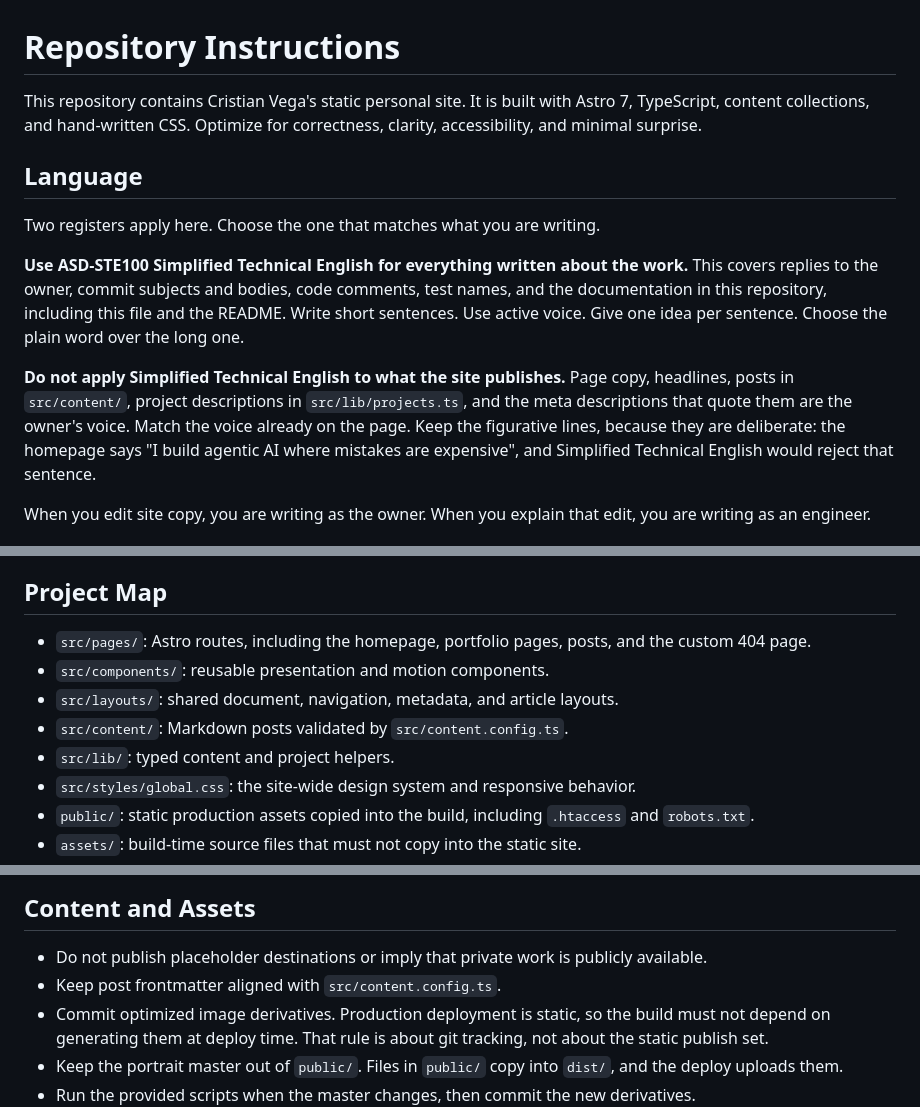
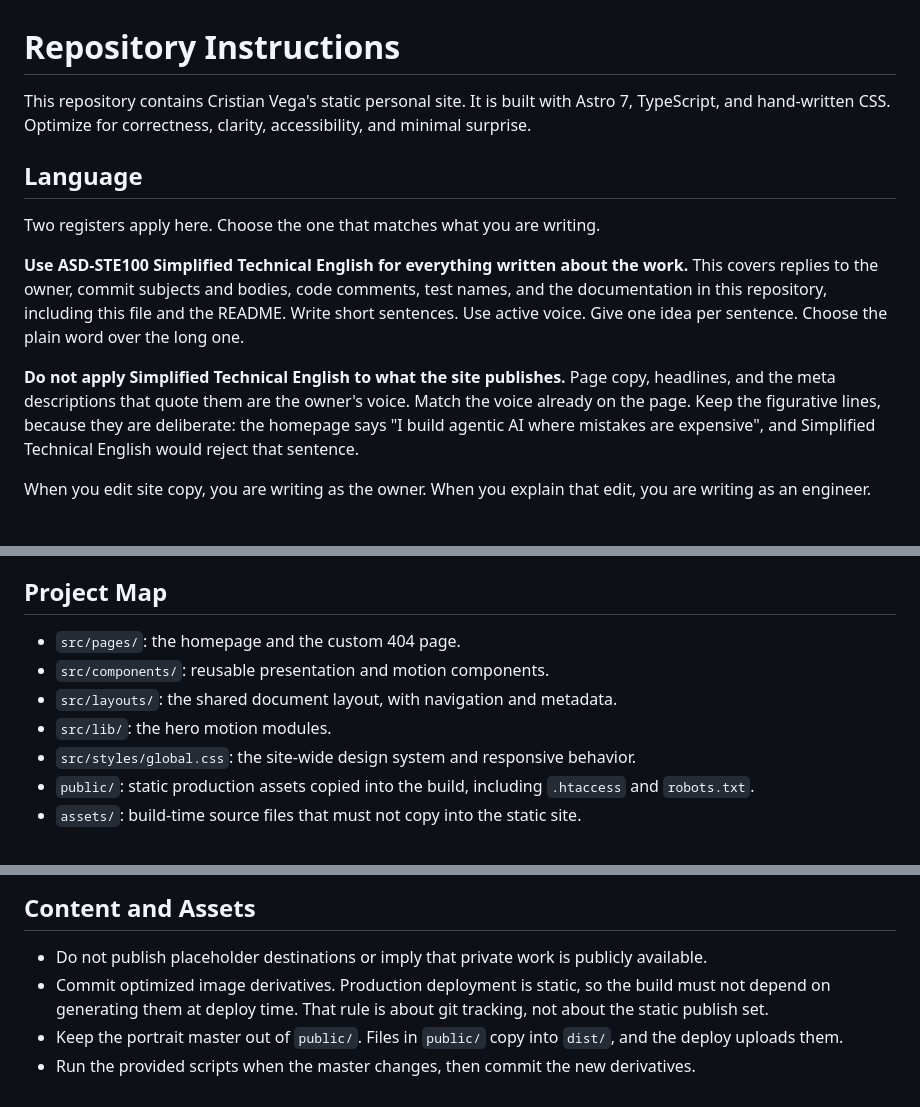
Before and after one commit to cristianvega-ai/cristianvega.ai, a Markdown page: AGENTS.md, 3 parts joined by grey strips. Drawn GitHub-style.

```diff
--- a/AGENTS.md
+++ b/AGENTS.md
@@ -1,6 +1,6 @@
 # Repository Instructions
 
-This repository contains Cristian Vega's static personal site. It is built with Astro 7, TypeScript, content collections, and hand-written CSS. Optimize for correctness, clarity, accessibility, and minimal surprise.
+This repository contains Cristian Vega's static personal site. It is built with Astro 7, TypeScript, and hand-written CSS. Optimize for correctness, clarity, accessibility, and minimal surprise.
 
 ## Language
 
@@ -13,8 +13,7 @@ file and the README. Write short sentences. Use active voice. Give one idea per
 sentence. Choose the plain word over the long one.
 
 **Do not apply Simplified Technical English to what the site publishes.** Page
-copy, headlines, posts in `src/content/`, project descriptions in
-`src/lib/projects.ts`, and the meta descriptions that quote them are the owner's
+copy, headlines, and the meta descriptions that quote them are the owner's
 voice. Match the voice already on the page. Keep the figurative lines, because
 they are deliberate: the homepage says "I build agentic AI where mistakes are
 expensive", and Simplified Technical English would reject that sentence.
@@ -32,11 +31,10 @@ edit, you are writing as an engineer.
 
 ## Project Map
 
-- `src/pages/`: Astro routes, including the homepage, portfolio pages, posts, and the custom 404 page.
+- `src/pages/`: the homepage and the custom 404 page.
 - `src/components/`: reusable presentation and motion components.
-- `src/layouts/`: shared document, navigation, metadata, and article layouts.
-- `src/content/`: Markdown posts validated by `src/content.config.ts`.
-- `src/lib/`: typed content and project helpers.
+- `src/layouts/`: the shared document layout, with navigation and metadata.
+- `src/lib/`: the hero motion modules.
 - `src/styles/global.css`: the site-wide design system and responsive behavior.
 - `public/`: static production assets copied into the build, including `.htaccess` and `robots.txt`.
 - `assets/`: build-time source files that must not copy into the static site.
@@ -149,7 +147,6 @@ Adding focused tests for requested behavior does not require separate approval.
 ## Content and Assets
 
 - Do not publish placeholder destinations or imply that private work is publicly available.
-- Keep post frontmatter aligned with `src/content.config.ts`.
 - Commit optimized image derivatives. Production deployment is static, so the
   build must not depend on generating them at deploy time. That rule is about
   git tracking, not about the static publish set.
```
Also changed, not shown: README.md (+2 -20 lines), 1 other file.
